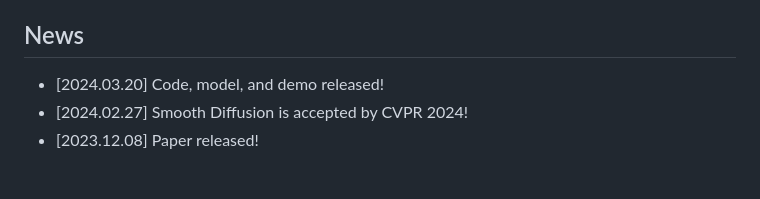
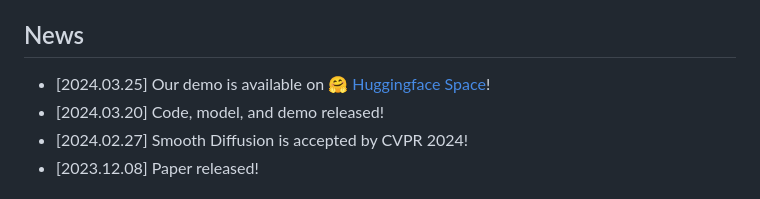
Before and after one commit to SHI-Labs/Smooth-Diffusion, a Markdown page: README.md, the part around one of its changes. GitHub-like rendering.

```diff
--- a/README.md
+++ b/README.md
@@ -29,6 +29,7 @@ Our method formally introduces latent space smoothness to diffusion models like
 </p>
 
 ## News
+- [2024.03.25] Our demo is available on 🤗 [Huggingface Space](https://huggingface.co/spaces/shi-labs/Smooth-Diffusion)!
 - [2024.03.20] Code, model, and demo released!
 - [2024.02.27] Smooth Diffusion is accepted by CVPR 2024!
 - [2023.12.08] Paper released!
```
Also changed, not shown: other parts of README.md (+1 -1 lines).
